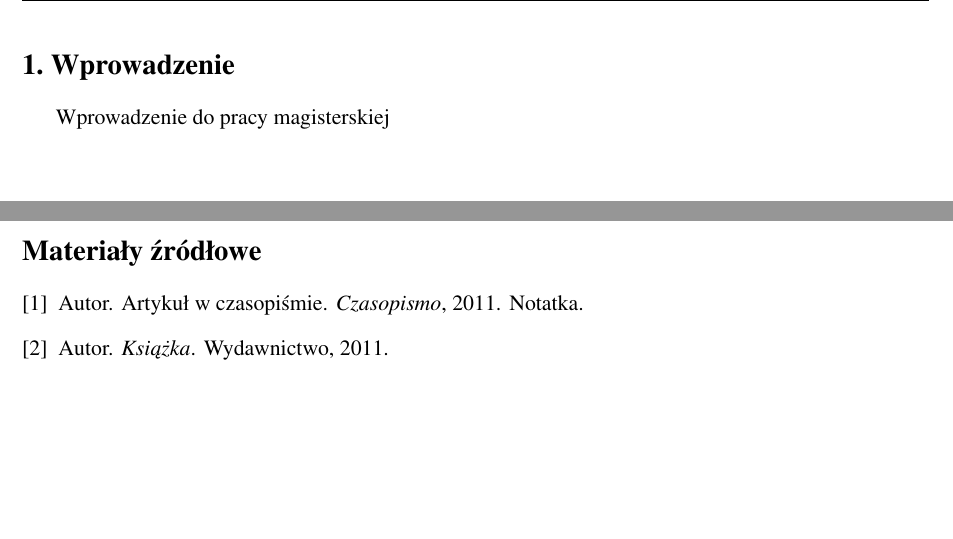
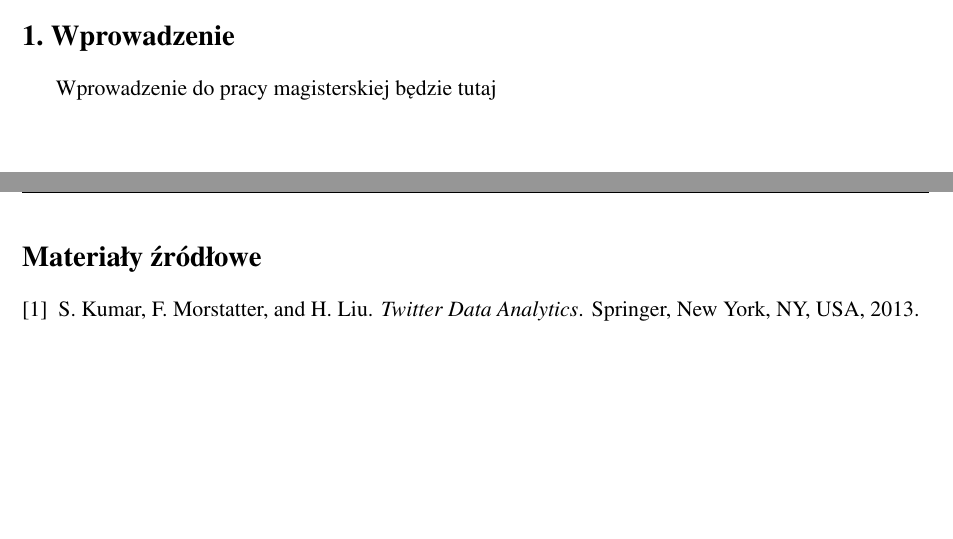
Before and after one commit to darekmydlarz/pracamgr, a LaTeX thesis (docs/src/praca.tex, which reads docs/bibliografia.bib, docs/src/bibliografia.bib, docs/src/wprowadzenie.tex): two parts of pages 5 and 7 of 7, joined at a grey line, cut so that both start at the same text. Compiled offline with pdfLaTeX.

Commit message:
Poprawienie struktury plikow pracy dyplomowej

```diff
--- a/docs/bibliografia.bib
+++ /dev/null
@@ -1,6 +0,0 @@
-@Article{artykul2011,
-  author       = {Autor},
-  title        = {Artykuł w czasopiśmie},
-  journal      = {Czasopismo},
-  year         = {2011},
-  note         = {Notatka}
--- /dev/null
+++ b/docs/src/bibliografia.bib
@@ -0,0 +4,4 @@
+    publisher = {Springer},
+    address = {New York, NY, USA},
+    year = {2013}
+  }
--- a/docs/praca.tex
+++ b/docs/src/praca.tex
@@ -37,7 +37,7 @@ portalach społecznościowych.}
 %---------------------------------------------------------------------------
 \include{wprowadzenie}
 \include{sentyment}
-\nocite{artykul2011,ksiazka2011}
+\nocite{TwitterDataAnalytics2013}
 \bibliography{bibliografia}
 %---------------------------------------------------------------------------
 \end{document}
--- /dev/null
+++ b/docs/src/wprowadzenie.tex
@@ -0,0 +1,3 @@
+\section{Wprowadzenie}
+\label{sec:wprowadzenie}
+Wprowadzenie do pracy magisterskiej będzie tutaj
--- a/docs/wprowadzenie.tex
+++ /dev/null
@@ -1,3 +0,0 @@
-\section{Wprowadzenie}
-\label{sec:wprowadzenie}
-Wprowadzenie do pracy magisterskiej
```
Also changed, not shown: docs/src/abstract.tex (renamed from docs/abstract.tex), docs/src/agh.eps (renamed from docs/agh.eps), docs/src/agh.jpg (renamed from docs/agh.jpg), docs/src/aghdpl.cls (renamed from docs/aghdpl.cls), docs/src/sentyment.tex (renamed from docs/sentyment.tex), docs/bibliografia.bib (8 more changed lines), docs/src/bibliografia.bib (3 more changed lines), 1 other file.
